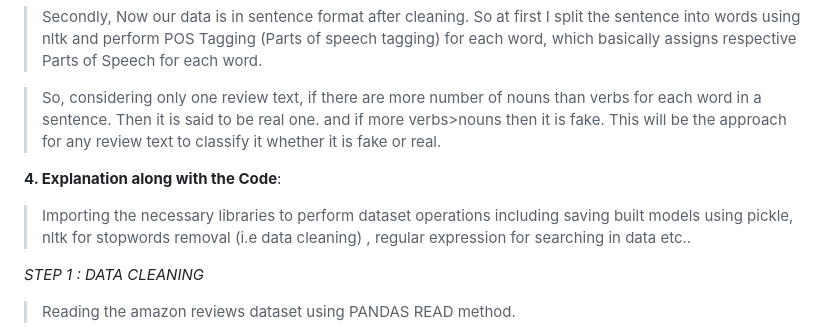
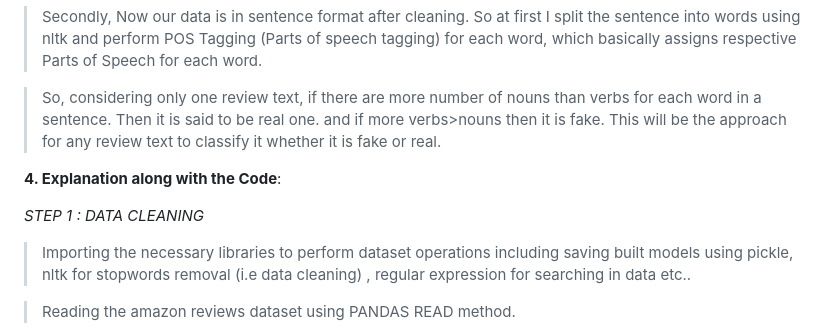
Before and after one commit to Narayana-Royal/Fake_Review, a Markdown page: README.md, the part around the change. GitHub-like rendering.

```diff
--- a/README.md
+++ b/README.md
@@ -49,9 +49,9 @@
 
 **4. Explanation along with the Code**:
 
+*STEP 1 : DATA CLEANING*
+
 > Importing the necessary libraries to perform dataset operations including saving built models using pickle, nltk for stopwords removal (i.e data cleaning) , regular expression for searching in data etc..
-
-*STEP 1 : DATA CLEANING*
 
 > Reading the amazon reviews dataset using PANDAS READ method.
 
```
